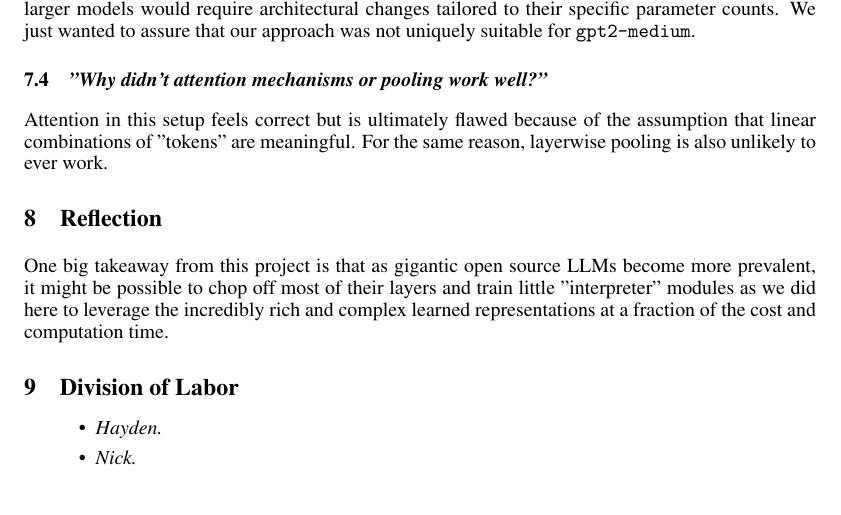
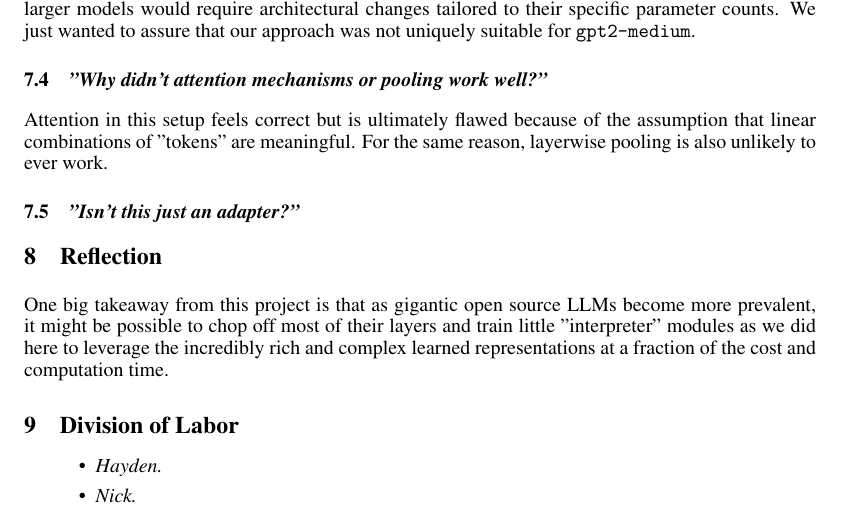
Before and after one commit to olwmc/csci2470_final, a LaTeX paper (csci2470_final_paper/main.tex): part of page 8 of 11, cut so that both start at the same text. Compiled offline with pdfLaTeX.

Commit message:
Checkpoint

```diff
--- a/csci2470_final_paper/main.tex
+++ b/csci2470_final_paper/main.tex
@@ -222,6 +222,8 @@ A natural extension to our work would be to try a larger and more capable base m
 \subsection{\textit{"Why didn't attention mechanisms or pooling work well?"}}
 Attention in this setup feels correct but is ultimately flawed because of the assumption that linear combinations of "tokens" are meaningful. For the same reason, layerwise pooling is also unlikely to ever work.
 
+\subsection{\textit{"Isn't this just an adapter?"}}
+
 \section{Reflection}
 % Reflection: please address the following questions (along with other thoughts you have about the project, if any):
 %     How do you feel your project ultimately turned out? How did you do relative to your base/target/stretch goals?
```
Also changed, not shown: csci2470_final_paper/main.pdf.
